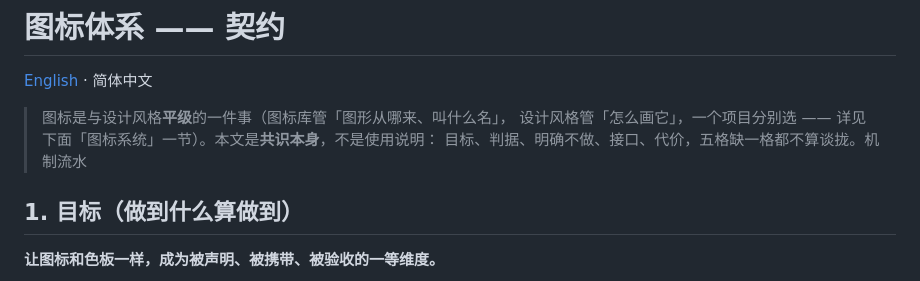
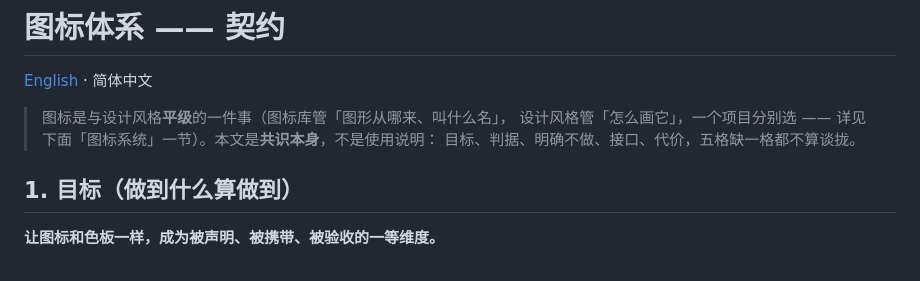
Before and after one commit to WaterTian/sintbot, a Markdown page: docs/zh-CN/ICONS.md, the part around the change. GitHub-like rendering.

Commit message:
docs: drop a dangling half sentence from the Chinese ICONS.md intro
It used to point to an internal HISTORY.md that is not part of this repo.

```diff
--- a/docs/zh-CN/ICONS.md
+++ b/docs/zh-CN/ICONS.md
@@ -4,7 +4,7 @@
 
 > 图标是与设计风格**平级**的一件事（图标库管「图形从哪来、叫什么名」，
 > 设计风格管「怎么画它」，一个项目分别选 —— 详见下面「图标系统」一节）。本文是**共识本身**，不是使用说明：
-> 目标、判据、明确不做、接口、代价，五格缺一格都不算谈拢。机制流水
+> 目标、判据、明确不做、接口、代价，五格缺一格都不算谈拢。
 
 ## 1. 目标（做到什么算做到）
 
```
